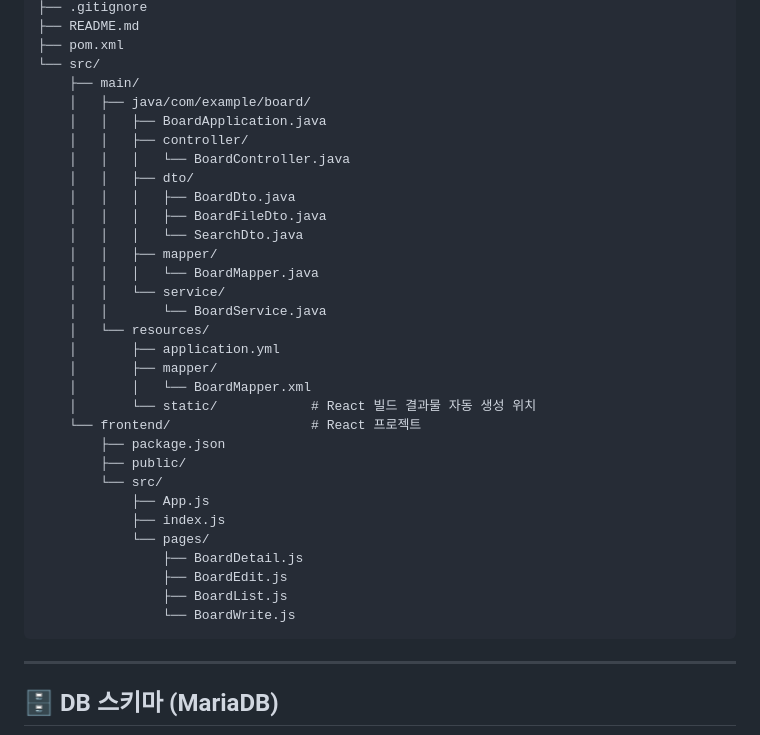
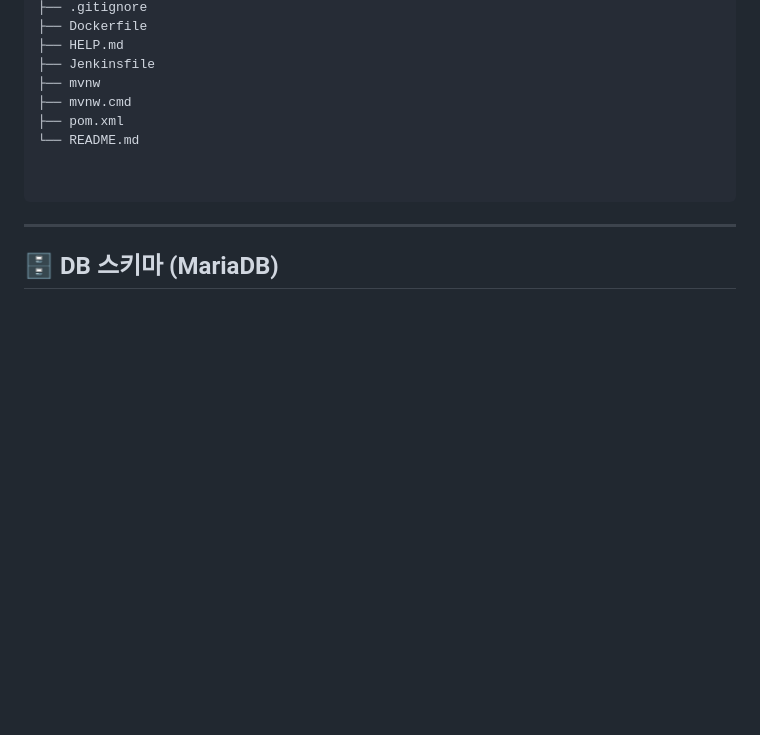
Before and after one commit to bigchuntotoro/react-project-v1, a Markdown page: README.md, the part around one of its changes. Drawn GitHub-style; blank space fills up the shorter version.

````diff
--- a/README.md
+++ b/README.md
@@ -38,36 +144,13 @@ my-board-project/
 ├── .gitignore
-├── README.md
+├── Dockerfile
+├── HELP.md
+├── Jenkinsfile
+├── mvnw
+├── mvnw.cmd
 ├── pom.xml
-└── src/
-    ├── main/
-    │   ├── java/com/example/board/
-    │   │   ├── BoardApplication.java
-    │   │   ├── controller/
-    │   │   │   └── BoardController.java
-    │   │   ├── dto/
-    │   │   │   ├── BoardDto.java
-    │   │   │   ├── BoardFileDto.java
-    │   │   │   └── SearchDto.java
-    │   │   ├── mapper/
-    │   │   │   └── BoardMapper.java
-    │   │   └── service/
-    │   │       └── BoardService.java
-    │   └── resources/
-    │       ├── application.yml
-    │       ├── mapper/
-    │       │   └── BoardMapper.xml
-    │       └── static/            # React 빌드 결과물 자동 생성 위치
-    └── frontend/                  # React 프로젝트
-        ├── package.json
-        ├── public/
-        └── src/
-            ├── App.js
-            ├── index.js
-            └── pages/
-                ├── BoardDetail.js
-                ├── BoardEdit.js
-                ├── BoardList.js
-                └── BoardWrite.js
+└── README.md
+
+
 ```
 
 ---
````
Also changed, not shown: other parts of README.md (+106 -0 lines).
